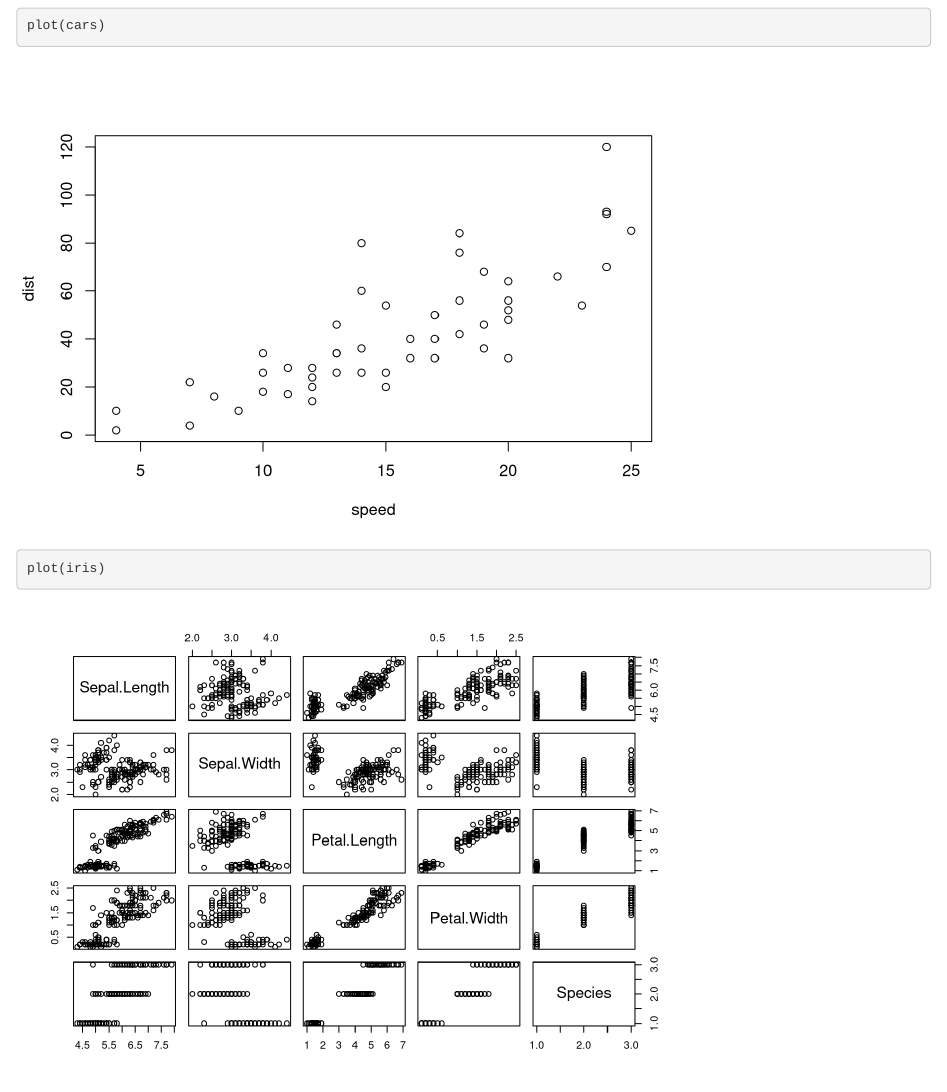
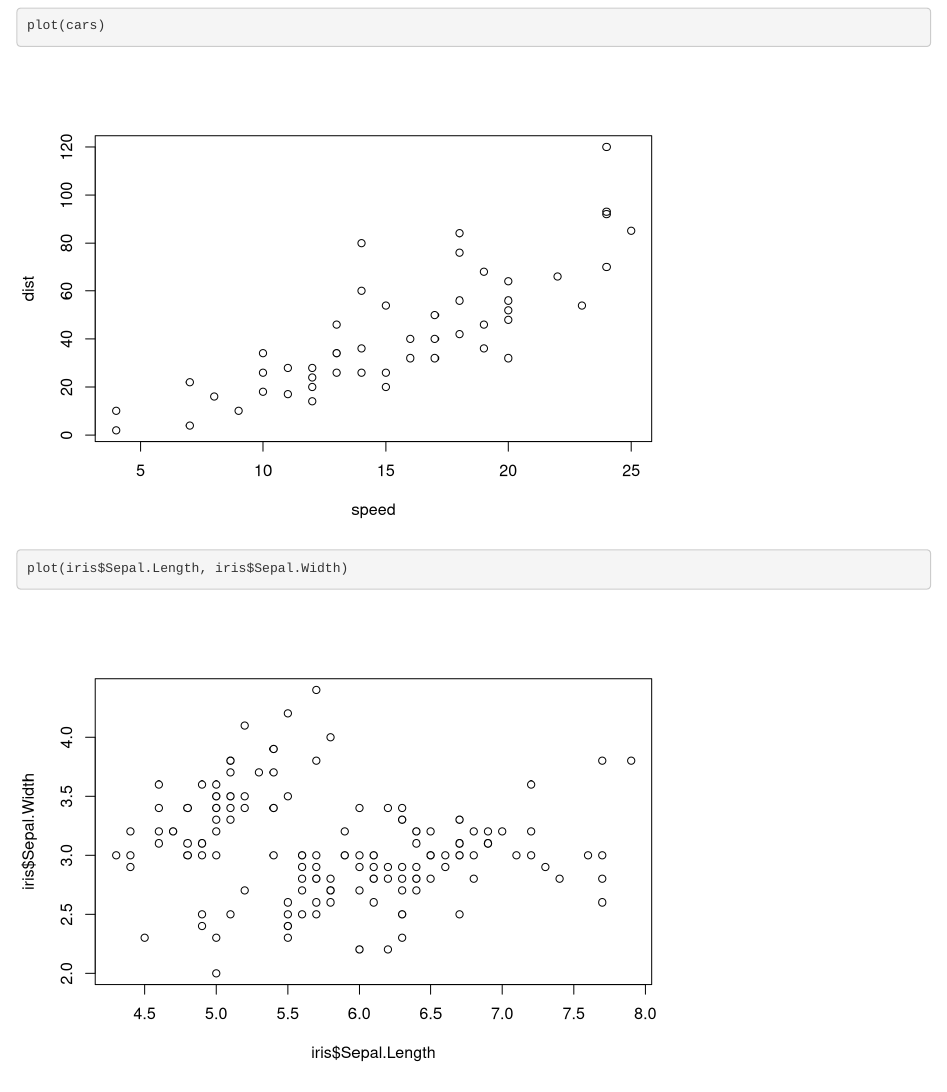
Before and after one commit to takikawakami/git_repos_Rstudio, an R Markdown document (test_log_v1.Rmd): the page in a window 1100 px wide, from 120 px down. Rendered offline with R 4.5, knitr and Pandoc, with nearby package versions.

Commit message:
Change plot

````diff
--- a/test_log_v1.Rmd
+++ b/test_log_v1.Rmd
@@ -15,5 +15,6 @@ plot(cars)
 
 
 ```{r}
-plot(iris)
+plot(iris$Sepal.Length, iris$Sepal.Width)
+
 ```
````
Also changed, not shown: test_log_v1.nb.html.
